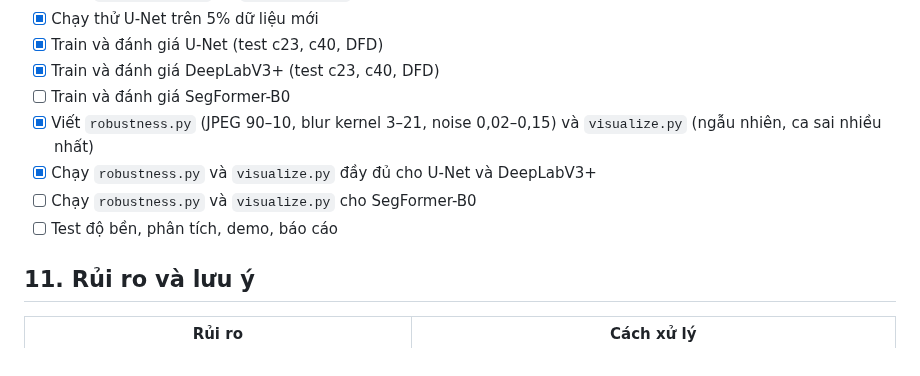
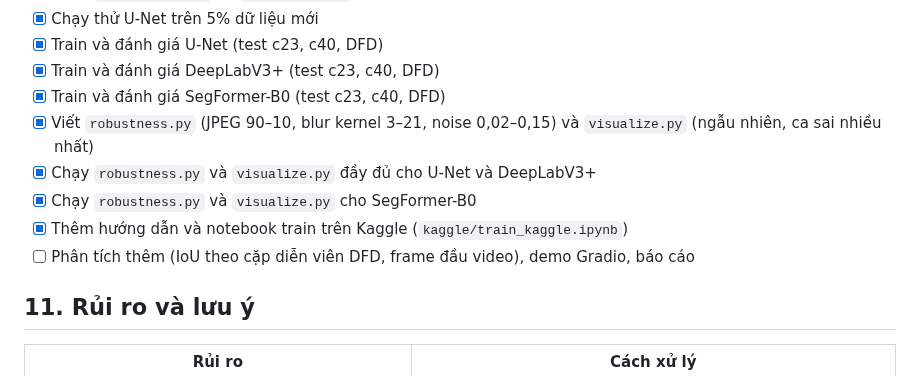
Before and after one commit to nguyenchitu2005-jpg/DoAnChuyenNganh, a Markdown page: KE_HOACH.md, the part around one of its changes. Rendered like a GitHub page.

```diff
--- a/KE_HOACH.md
+++ b/KE_HOACH.md
@@ -253,11 +265,12 @@ Hình nằm ở `runs/<run>/figures/` và không đưa lên git, vì chứa khu
 - [x] Chạy thử U-Net trên 5% dữ liệu mới
 - [x] Train và đánh giá U-Net (test c23, c40, DFD)
 - [x] Train và đánh giá DeepLabV3+ (test c23, c40, DFD)
-- [ ] Train và đánh giá SegFormer-B0
+- [x] Train và đánh giá SegFormer-B0 (test c23, c40, DFD)
 - [x] Viết `robustness.py` (JPEG 90–10, blur kernel 3–21, noise 0,02–0,15) và `visualize.py` (ngẫu nhiên, ca sai nhiều nhất)
 - [x] Chạy `robustness.py` và `visualize.py` đầy đủ cho U-Net và DeepLabV3+
-- [ ] Chạy `robustness.py` và `visualize.py` cho SegFormer-B0
-- [ ] Test độ bền, phân tích, demo, báo cáo
+- [x] Chạy `robustness.py` và `visualize.py` cho SegFormer-B0
+- [x] Thêm hướng dẫn và notebook train trên Kaggle (`kaggle/train_kaggle.ipynb`)
+- [ ] Phân tích thêm (IoU theo cặp diễn viên DFD, frame đầu video), demo Gradio, báo cáo
 
 ## 11. Rủi ro và lưu ý
 
```
Also changed, not shown: other parts of KE_HOACH.md (+42 -30 lines), docs/figures/segformer_b0_robustness.png (added).
